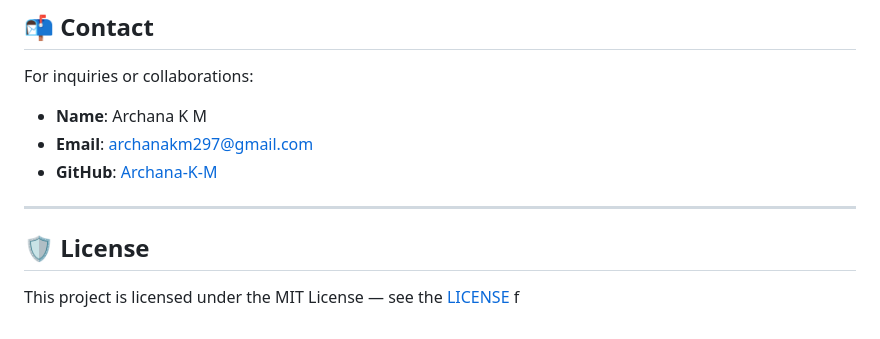
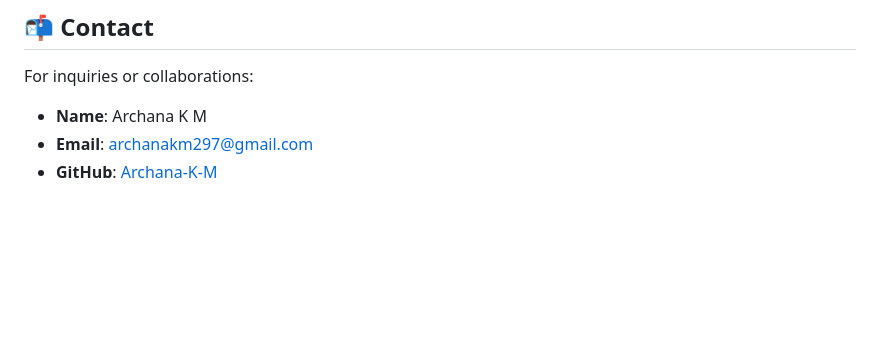
Before and after one commit to Archana-K-M/FinBuild, a Markdown page: README.md, the part around one of its changes. Rendered like a GitHub page; blank space fills up the shorter version.

```diff
--- a/README.md
+++ b/README.md
@@ -183,7 +183 @@ For inquiries or collaborations:
 * **GitHub**: [Archana-K-M](https://github.com/Archana-K-M)
-
----
-
-## 🛡️ License
-
-This project is licensed under the MIT License — see the [LICENSE](LICENSE) f
```
Also changed, not shown: other parts of README.md (+1 -1 lines).
